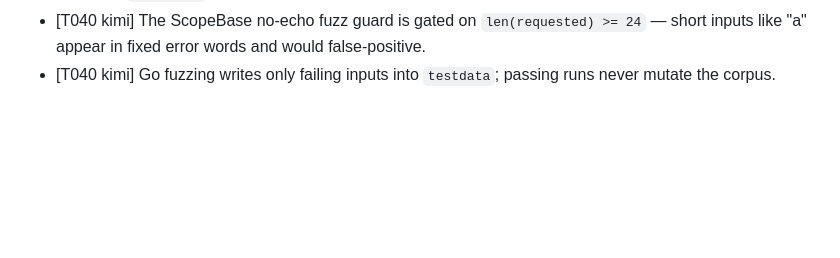
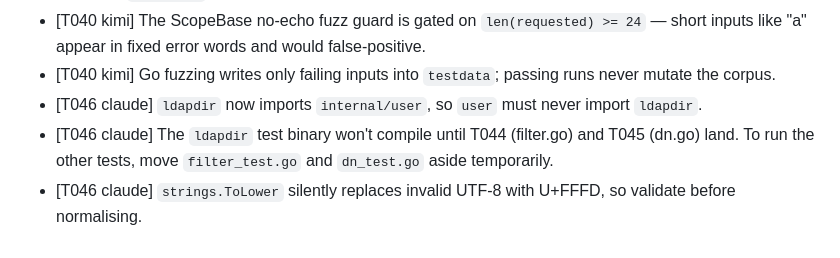
Before and after one commit to go-tangra/go-tangra, a Markdown page: docs/memory/AGENT_MEMORY.md, the part around one of its changes. Rendered like a GitHub page; blank space fills up the shorter version.

```diff
--- a/docs/memory/AGENT_MEMORY.md
+++ b/docs/memory/AGENT_MEMORY.md
@@ -162,3 +159,6 @@
 - [T040 kimi] `ldap.ParseDN` trims insignificant spaces, so `sameDNFold` comparisons accept spaced DN spellings; `EqualFold` handles multi-valued RDN order.
 - [T040 kimi] The ScopeBase no-echo fuzz guard is gated on `len(requested) >= 24` — short inputs like "a" appear in fixed error words and would false-positive.
 - [T040 kimi] Go fuzzing writes only failing inputs into `testdata`; passing runs never mutate the corpus.
+- [T046 claude] `ldapdir` now imports `internal/user`, so `user` must never import `ldapdir`.
+- [T046 claude] The `ldapdir` test binary won't compile until T044 (filter.go) and T045 (dn.go) land. To run the other tests, move `filter_test.go` and `dn_test.go` aside temporarily.
+- [T046 claude] `strings.ToLower` silently replaces invalid UTF-8 with U+FFFD, so validate before normalising.
```
Also changed, not shown: other parts of docs/memory/AGENT_MEMORY.md (+9 -12 lines).
